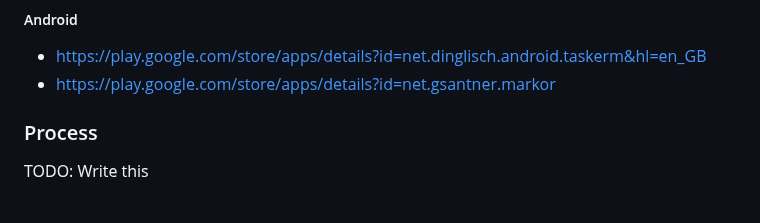
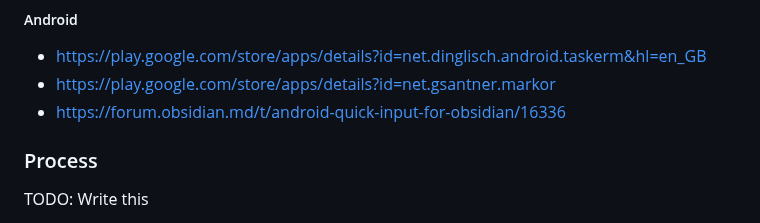
Before and after one commit to tavva/flow, a Markdown page: README.md, the part around the change. Drawn GitHub-style.

Commit message:
Add new source idea

```diff
--- a/README.md
+++ b/README.md
@@ -152,6 +152,7 @@ We've heard lots of different techniques for capturing thoughts and ideas into O
 
 -   https://play.google.com/store/apps/details?id=net.dinglisch.android.taskerm&hl=en_GB
 -   https://play.google.com/store/apps/details?id=net.gsantner.markor
+-   https://forum.obsidian.md/t/android-quick-input-for-obsidian/16336
 
 ### Process
 
```
